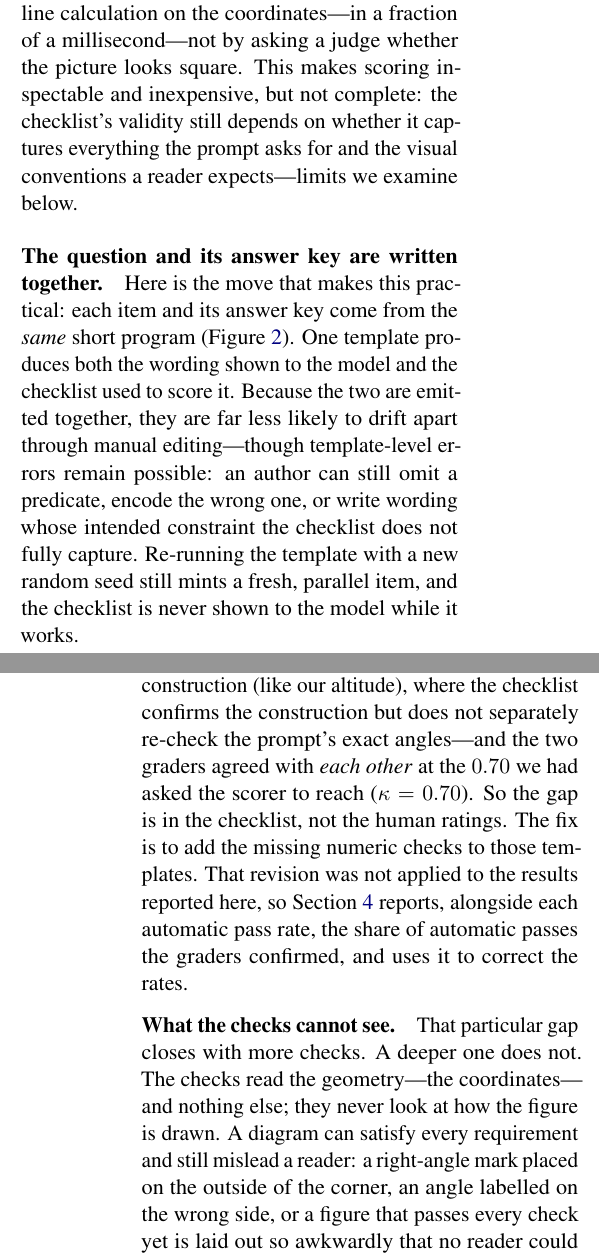
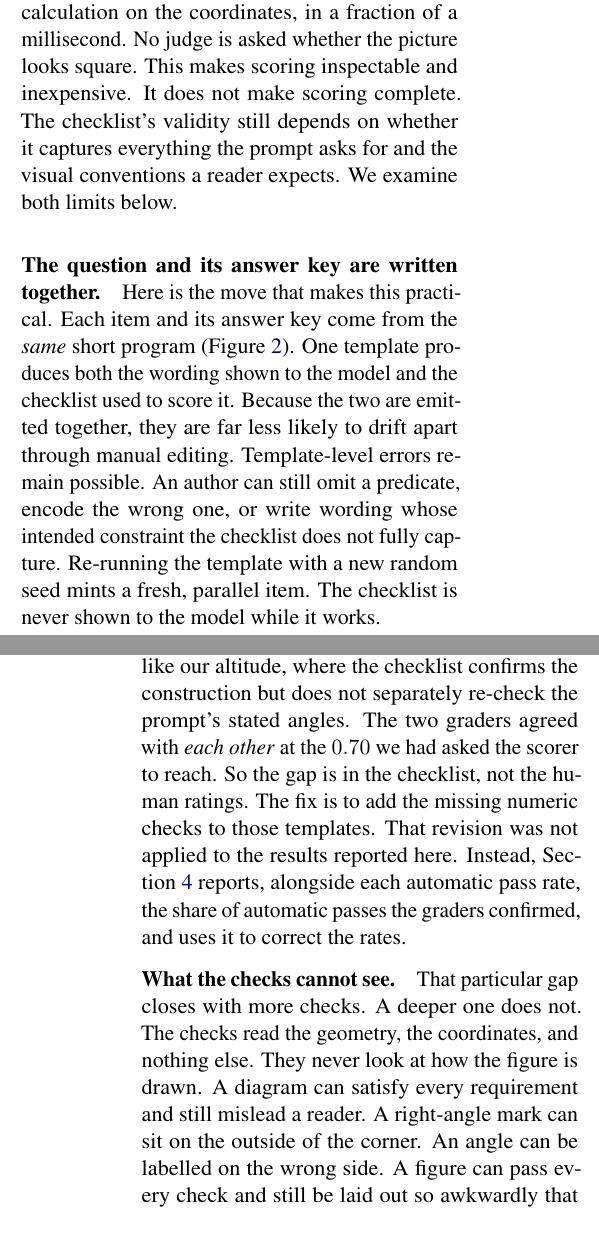
Before and after one commit to RenaissancePhilanthropy/geometry-diagram-generator, a LaTeX paper (paper-ncme/main.tex, which reads paper-ncme/sections/03_scoring.tex): two parts of the columns of pages 2 and 4 of 7, joined at a grey line, cut so that both start at the same text. Compiled offline with pdfLaTeX.

Commit message:
NCME paper: scoring section in house style
Co-Authored-By: Claude Fable 5.1 <noreply@anthropic.com>
Claude-Session: https://claude.ai/code/session_016LAZ5UGFEoRFZ3Et3c8r13

```diff
--- a/paper-ncme/sections/03_scoring.tex
+++ b/paper-ncme/sections/03_scoring.tex
@@ -1,10 +1,10 @@
 \section{Automatic scoring from shared construction logic}
 \label{sec:scoring}
 
-Because the finished diagram is just exact coordinates, many of a prompt's requirements can be scored directly, as explicit geometric predicates. ``Is the angle at $H$ a right angle?'' is settled by a one-line calculation on the coordinates---in a fraction of a millisecond---not by asking a judge whether the picture looks square. This makes scoring inspectable and inexpensive, but not complete: the checklist's validity still depends on whether it captures everything the prompt asks for and the visual conventions a reader expects---limits we examine below.
+The finished diagram is just exact coordinates, so many of a prompt's requirements can be scored directly, as explicit geometric predicates. ``Is the angle at $H$ a right angle?'' is settled by a one-line calculation on the coordinates, in a fraction of a millisecond. No judge is asked whether the picture looks square. This makes scoring inspectable and inexpensive. It does not make scoring complete. The checklist's validity still depends on whether it captures everything the prompt asks for and the visual conventions a reader expects. We examine both limits below.
 
 \paragraph{The question and its answer key are written together.}
-Here is the move that makes this practical: each item and its answer key come from the \emph{same} short program (\cref{fig:cogen}). One template produces both the wording shown to the model and the checklist used to score it. Because the two are emitted together, they are far less likely to drift apart through manual editing---though template-level errors remain possible: an author can still omit a predicate, encode the wrong one, or write wording whose intended constraint the checklist does not fully capture. Re-running the template with a new random seed still mints a fresh, parallel item, and the checklist is never shown to the model while it works.
+Here is the move that makes this practical. Each item and its answer key come from the \emph{same} short program (\cref{fig:cogen}). One template produces both the wording shown to the model and the checklist used to score it. Because the two are emitted together, they are far less likely to drift apart through manual editing. Template-level errors remain possible. An author can still omit a predicate, encode the wrong one, or write wording whose intended constraint the checklist does not fully capture. Re-running the template with a new random seed mints a fresh, parallel item. The checklist is never shown to the model while it works.
 
 \begin{figure*}[t]
 \centering
@@ -63,5 +63,5 @@ An automatic score is only worth having if it agrees with a careful human grader
 
-We did not clear that bar. Agreement was only moderate---Cohen's $\kappa = 0.46$, well short of the pre-registered $0.70$---and we treat this as a central limitation, not a footnote. The disagreements do run \emph{one way}: in 36 of the 200 cases the automatic scorer passed a diagram the graders failed, and in \emph{zero} cases was it too harsh. In this sample that one-sidedness meant no model was penalised unjustly. But it is the dangerous direction once a score is read as a certificate of correctness, because every disagreement is a false positive. We therefore state it plainly: \textbf{the pass rates in \cref{sec:benchmark} are optimistic}. In our sample the checker erred only toward passing, never toward failing. The errors do concentrate in one place---items with an added construction (like our altitude), where the checklist confirms the construction but does not separately re-check the prompt's exact angles---and the two graders agreed with \emph{each other} at the $0.70$ we had asked the scorer to reach ($\kappa = 0.70$). So the gap is in the checklist, not the human ratings. The fix is to add the missing numeric checks to those templates. That revision was not applied to the results reported here, so \cref{sec:benchmark} reports, alongside each automatic pass rate, the share of automatic passes the graders confirmed, and uses it to correct the rates.
+We did not clear that bar. Agreement was moderate, Cohen's $\kappa = 0.46$, well short of the pre-registered $0.70$. We treat this as a central limitation, not a footnote. The disagreements run \emph{one way}. In 36 of the 200 cases the automatic scorer passed a diagram the graders failed. In \emph{zero} cases was it too harsh. In this sample that one-sidedness meant no model was penalised unjustly. But it is the dangerous direction once a score is read as a certificate of correctness, because every disagreement is a false positive. We therefore state it plainly: \textbf{the pass rates in \cref{sec:benchmark} are optimistic}. In our sample the checker erred only toward passing, never toward failing. The errors concentrate in one place. They come from items with an added construction, like our altitude, where the checklist confirms the construction but does not separately re-check the prompt's stated angles. The two graders agreed with \emph{each other} at the $0.70$ we had asked the scorer to reach. So the gap is in the checklist, not the human ratings. The fix is to add the missing numeric checks to those templates. That revision was not applied to the results reported here. Instead, \cref{sec:benchmark} reports, alongside each automatic pass rate, the share of automatic passes the graders confirmed, and uses it to correct the rates.
 
 \paragraph{What the checks cannot see.}
-That particular gap closes with more checks. A deeper one does not. The checks read the geometry---the coordinates---and nothing else; they never look at how the figure is drawn. A diagram can satisfy every requirement and still mislead a reader: a right-angle mark placed on the outside of the corner, an angle labelled on the wrong side, or a figure that passes every check yet is laid out so awkwardly that no reader could follow it. This is the mirror image of the AI judge from \cref{sec:motivation}. A judge sees how a picture looks but cannot check its geometry; our checks test that geometry but cannot see how it looks. The two are complementary. The checks say whether the computed geometry is correct. Whether the drawing shows that geometry faithfully and clearly is still best judged by eye.
+That particular gap closes with more checks. A deeper one does not. The checks read the geometry, the coordinates, and nothing else. They never look at how the figure is drawn. A diagram can satisfy every requirement and still mislead a reader. A right-angle mark can sit on the outside of the corner. An angle can be labelled on the wrong side. A figure can pass every check and still be laid out so awkwardly that no reader could follow it. This is the mirror image of the AI judge from \cref{sec:motivation}. A judge sees how a picture looks but cannot check its geometry. Our checks test the geometry but cannot see how it looks. The two are complementary. The checks say whether the computed geometry is correct. Whether the drawing shows that geometry faithfully and clearly is still best judged by eye.
```
Also changed, not shown: paper-ncme/sections/03_scoring.tex (6 more changed lines).
